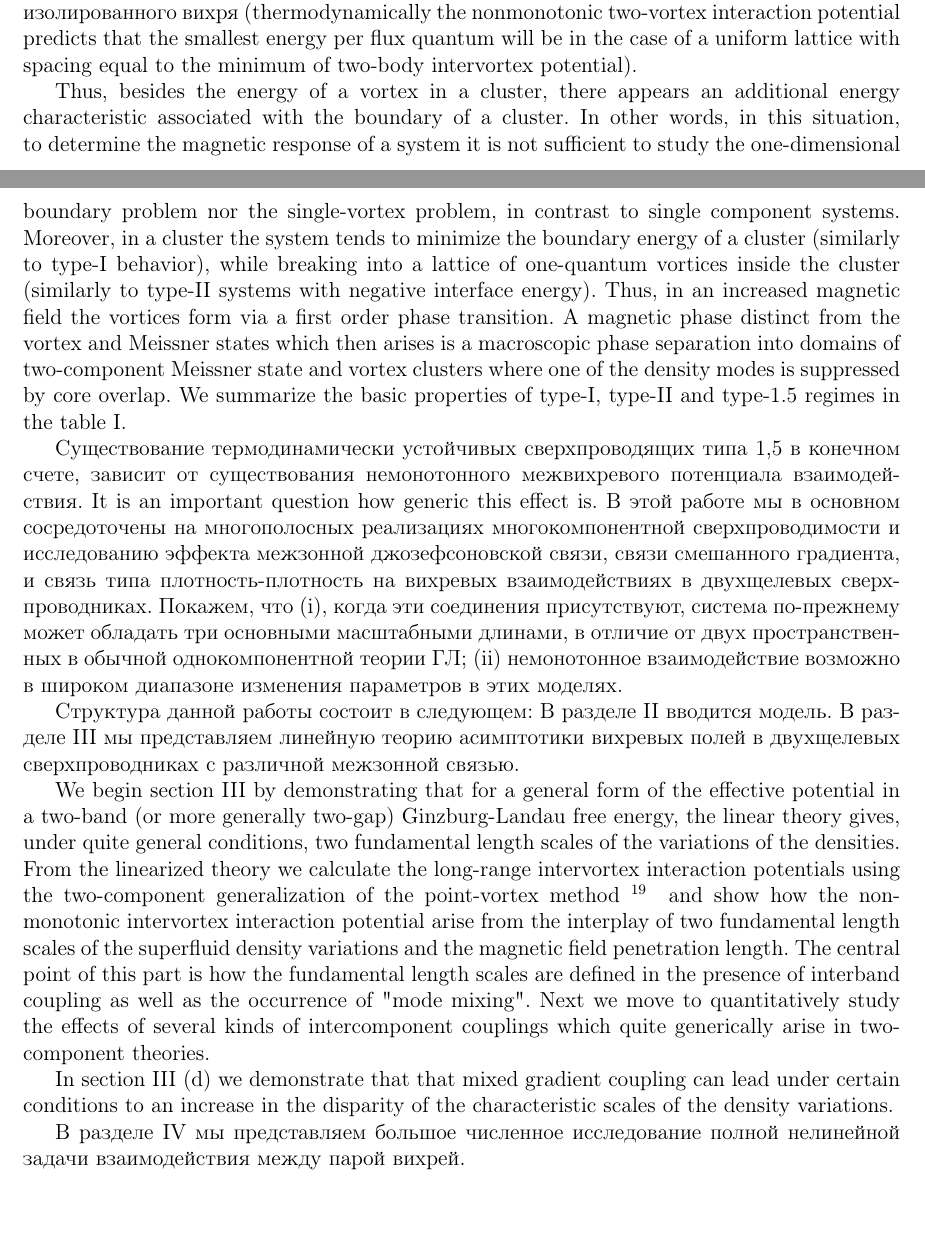
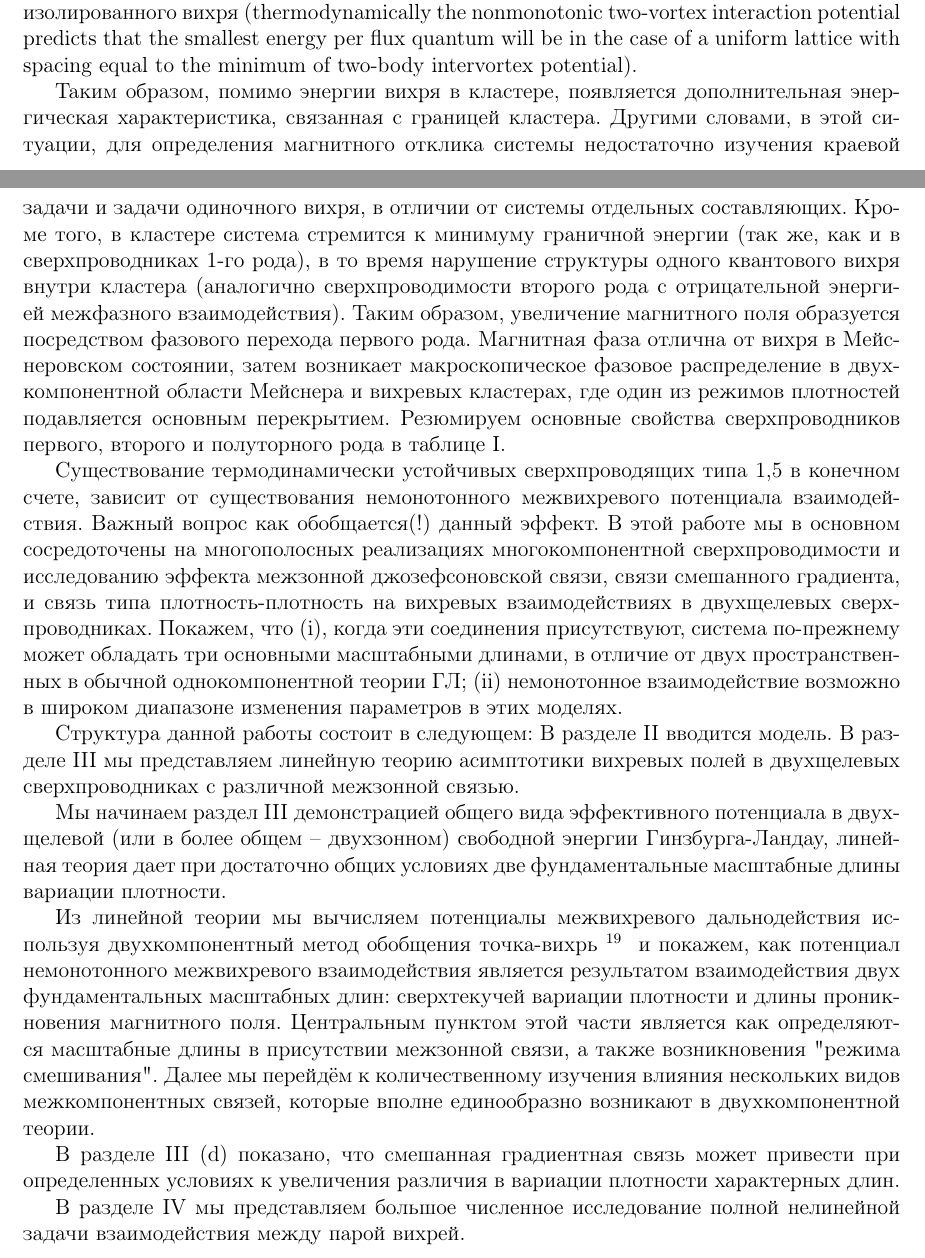
Before and after one commit to DSKarramba/articles, a LaTeX document (Type-1.5 superconductivity in multiband systems/0-Article.tex, which reads Type-1.5 superconductivity in multiband systems/1-Introduction.tex): two parts of pages 4 and 5 of 18, joined at a grey line, cut so that both start at the same text, the shorter picture padded with empty space. Compiled offline with pdfLaTeX; a LaTeX package or settings file that is missing is left out.

Commit message:
[upd] first alpha

```diff
--- a/Type-1.5 superconductivity in multiband systems/1-Introduction.tex
+++ b/Type-1.5 superconductivity in multiband systems/1-Introduction.tex
@@ -181,55 +181,57 @@ by current-current and electro-magnetic interactions. Важным обстоя
 that the smallest energy per flux quantum will be in the case of a uniform
 lattice with spacing equal to the minimum of two-body intervortex potential).
 
-Thus, besides the energy of a vortex in a cluster, there appears an additional
-energy characteristic associated with the boundary of a cluster. In other
-words, in this situation, to determine the magnetic response of a system it is
-not sufficient to study the one-dimensional boundary problem nor the
-single-vortex problem, in contrast to single component systems. Moreover, in a
-cluster the system tends to minimize the boundary energy of a cluster
-(similarly to type-I behavior), while breaking into a lattice of one-quantum
-vortices inside the cluster (similarly to type-II systems with negative
-interface energy). Thus, in an increased magnetic field the vortices form via
-a first order phase transition. A magnetic phase distinct from the vortex and
-Meissner states which then arises is a macroscopic phase separation into
-domains of two-component Meissner state and vortex clusters where one of the
-density modes is suppressed by core overlap. We summarize the basic properties
-of type-I, type-II and type-1.5 regimes in the table I.
+
+Таким образом, помимо энергии вихря в кластере, появляется дополнительная
+энергическая характеристика, связанная с границей кластера. Другими словами, в
+этой ситуации, для определения магнитного отклика системы недостаточно
+изучения краевой задачи и задачи одиночного вихря, в отличии от системы
+отдельных составляющих. Кроме того, в кластере система стремится к минимуму
+граничной энергии (так же, как и в сверхпроводниках 1-го рода), в то время
+нарушение структуры одного квантового вихря внутри кластера (аналогично
+сверхпроводимости второго рода с отрицательной энергией межфазного
+взаимодействия). Таким образом, увеличение магнитного поля образуется
+посредством фазового перехода первого рода. Магнитная фаза отлична от вихря в
+Мейснеровском состоянии, затем возникает макроскопическое фазовое
+распределение в двухкомпонентной области Мейснера и вихревых кластерах, где
+один из режимов плотностей подавляется основным перекрытием. Резюмируем
+основные свойства сверхпроводников первого, второго и полуторного рода в
+таблице I.
 
 Существование термодинамически устойчивых сверхпроводящих типа 1,5 в конечном
 счете, зависит от существования немонотонного межвихревого потенциала
-взаимодействия. It is an important question how generic this effect is. В этой
-работе мы в основном сосредоточены на многополосных реализациях
-многокомпонентной сверхпроводимости и исследованию эффекта межзонной
-джозефсоновской связи, связи смешанного градиента, и связь типа
-плотность-плотность на вихревых взаимодействиях в двухщелевых сверхпроводниках.
-Покажем, что (i), когда эти соединения присутствуют, система по-прежнему может
-обладать три основными масштабными длинами, в отличие от двух пространственных
-в обычной однокомпонентной теории ГЛ; (ii) немонотонное взаимодействие
-возможно в широком диапазоне изменения параметров в этих моделях.
+взаимодействия. Важный вопрос как обобщается(!) данный эффект. В этой работе
+мы в основном сосредоточены на многополосных реализациях многокомпонентной
+сверхпроводимости и исследованию эффекта межзонной джозефсоновской связи,
+связи смешанного градиента, и связь типа плотность-плотность на вихревых
+взаимодействиях в двухщелевых сверхпроводниках. Покажем, что (i), когда эти
+соединения присутствуют, система по-прежнему может обладать три основными
+масштабными длинами, в отличие от двух пространственных в обычной
+однокомпонентной теории ГЛ; (ii) немонотонное взаимодействие возможно в
+широком диапазоне изменения параметров в этих моделях.
 
 Структура данной работы состоит в следующем: В разделе II вводится модель.
 В разделе III мы представляем линейную теорию асимптотики вихревых полей в
 двухщелевых сверхпроводниках с различной межзонной связью.
 
-We begin section III by demonstrating that for a general form of the effective
-potential in a two-band (or more generally two-gap) Ginzburg-Landau free
-energy, the linear theory gives, under quite general conditions, two
-fundamental length scales of the variations of the densities. From the
-linearized theory we calculate the long-range intervortex interaction
-potentials using the two-component generalization of the point-vortex method
-\cite{bib:19} and show how the non-monotonic intervortex interaction potential
-arise from the interplay of two fundamental length scales of the superfluid
-density variations and the magnetic field penetration length. The central
-point of this part is how the fundamental length scales are defined in the
-presence of interband coupling as well as the occurrence of "mode mixing".
-Next we move to quantitatively study the effects of several kinds of
-intercomponent couplings which quite generically arise in two-component
-theories.
+Мы начинаем раздел III демонстрацией общего вида эффективного потенциала в
+двухщелевой (или в более общем -- двухзонном) свободной энергии
+Гинзбурга-Ландау, линейная теория дает при достаточно общих условиях две
+фундаментальные масштабные длины вариации плотности.
 
-In section III (d) we demonstrate that that mixed gradient coupling can lead
-under certain conditions to an increase in the disparity of the characteristic
-scales of the density variations.
+Из линейной теории мы вычисляем потенциалы межвихревого дальнодействия
+используя двухкомпонентный метод обобщения точка-вихрь \cite{bib:19} и
+покажем, как потенциал немонотонного межвихревого взаимодействия является
+результатом взаимодействия двух фундаментальных масштабных длин: сверхтекучей
+вариации плотности и длины проникновения магнитного поля. Центральным пунктом
+этой части является как определяются масштабные длины в присутствии межзонной
+связи, а также возникновения "режима смешивания". Далее мы перейдём к
+количественному изучения влияния нескольких видов межкомпонентных связей,
+которые вполне единообразно возникают в двухкомпонентной теории.
+
+В разделе III (d) показано, что смешанная градиентная связь может привести
+при определенных условиях к увеличения различия в вариации плотности
+характерных длин.
 
 В разделе IV мы представляем большое численное исследование полной нелинейной
 задачи взаимодействия между парой вихрей.
```
